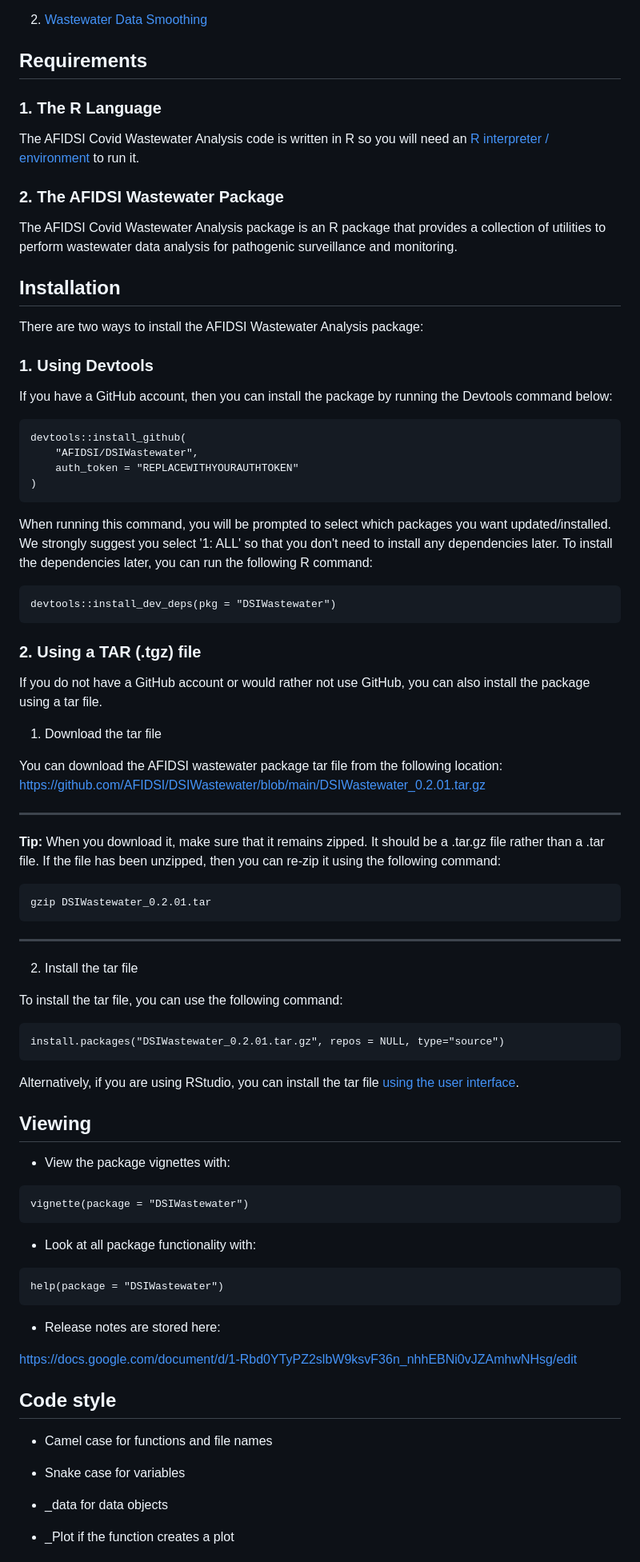
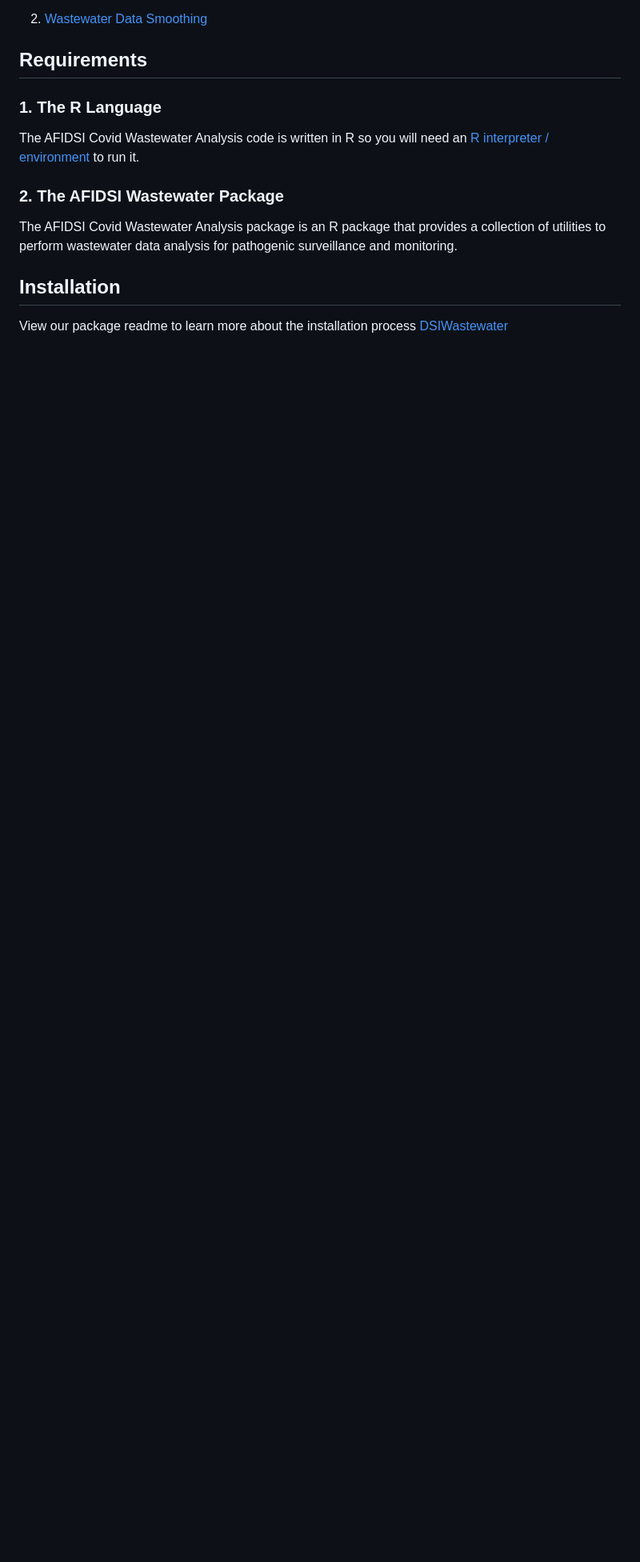
Before and after one commit to UW-Madison-DSI/Covid19-Wastewater-Analysis, a Markdown page: README.md, the part around one of its changes. Shown at 80% size. GitHub-like rendering; blank space fills up the shorter version.

````diff
--- a/README.md
+++ b/README.md
@@ -61,80 +61,7 @@ The AFIDSI Covid Wastewater Analysis code is written in R so you will need an [R
 The AFIDSI Covid Wastewater Analysis package is an R package that provides a collection of utilities to perform wastewater data analysis for pathogenic surveillance and monitoring.
 
 ## Installation
-There are two ways to install the AFIDSI Wastewater Analysis package:
 
-### 1. Using Devtools
-
-If you have a GitHub account, then you can install the package by running the Devtools command below:
-
-```
-devtools::install_github(
-    "AFIDSI/DSIWastewater",
-    auth_token = "REPLACEWITHYOURAUTHTOKEN"
-)
-```
-
-When running this command, you will be prompted to select which packages you want updated/installed.  We strongly suggest you select '1: ALL' so that you don't need to install any dependencies later.  To install the dependencies later, you can run the following R command:
-
-```
-devtools::install_dev_deps(pkg = "DSIWastewater")
-```
-
-### 2. Using a TAR (.tgz) file
-
-If you do not have a GitHub account or would rather not use GitHub, you can also install the package using a tar file.
-
-1. Download the tar file
-
-You can download the AFIDSI wastewater package tar file from the following location:
-https://github.com/AFIDSI/DSIWastewater/blob/main/DSIWastewater_0.2.01.tar.gz
-
----
-**Tip:**
-When you download it, make sure that it remains zipped.  It should be a .tar.gz file rather than a .tar file.   If the file has been unzipped, then you can re-zip it using the following command:
-
-```
-gzip DSIWastewater_0.2.01.tar
-```
-
----
-
-2. Install the tar file
-
-To install the tar file, you can use the following command:
-
-```
-install.packages("DSIWastewater_0.2.01.tar.gz", repos = NULL, type="source")
-```
-
-Alternatively, if you are using RStudio, you can install the tar file [using the user interface](./docs/r-studio/installing-packages.md).
-
-## Viewing
-
-- View the package vignettes with:
-
-```
-vignette(package = "DSIWastewater")
-```
-
-- Look at all package functionality with:
-
-```
-help(package = "DSIWastewater")
-```
-
-- Release notes are stored here:
-
-https://docs.google.com/document/d/1-Rbd0YTyPZ2slbW9ksvF36n_nhhEBNi0vJZAmhwNHsg/edit
-
-## Code style
-
-- Camel case for functions and file names
-
-- Snake case for variables
-
-- _data for data objects
-
-- _Plot if the function creates a plot
+View our package readme to learn more about the installation process [DSIWastewater](https://github.com/AFIDSI/DSIWastewater/blob/main/README.md)
 
 
````
Also changed, not shown: other parts of README.md (+9 -14 lines).
